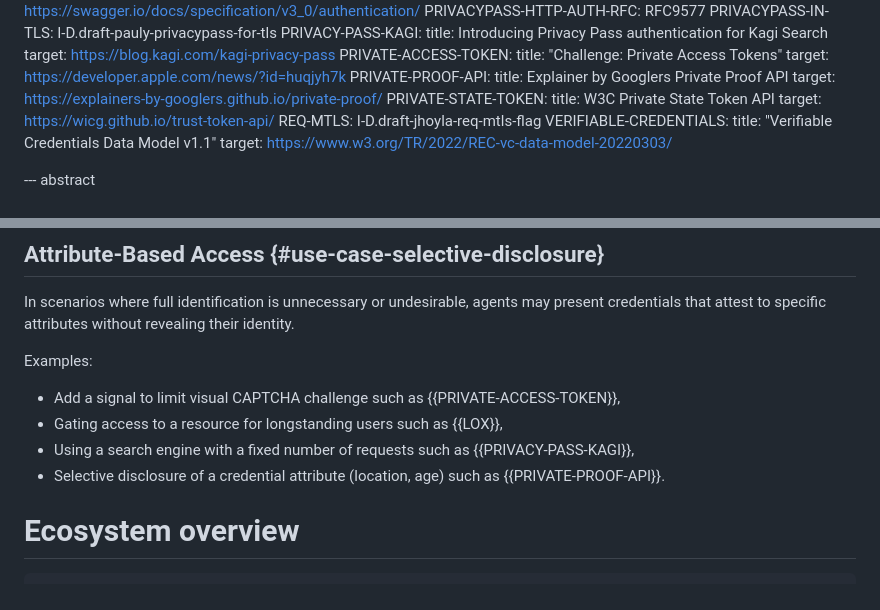
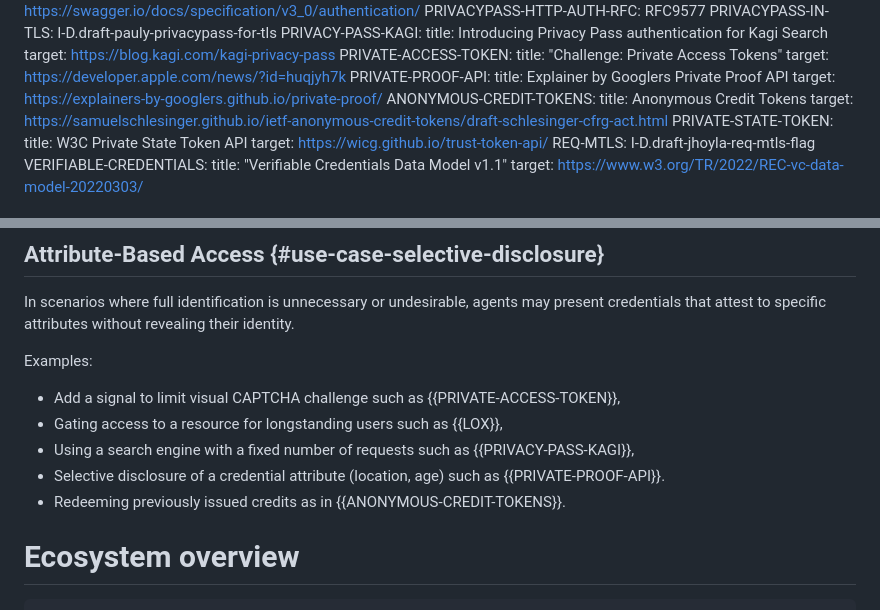
Before and after one commit to thibmeu/draft-meunier-glossary-somehow, a Markdown page: draft-meunier-web-bot-auth-glossary.md, 2 parts joined by grey strips. Drawn GitHub-style.

Commit message:
added anonymous credit tokens

```diff
--- a/draft-meunier-web-bot-auth-glossary.md
+++ b/draft-meunier-web-bot-auth-glossary.md
@@ -76,6 +76,9 @@ informative:
   PRIVATE-PROOF-API:
     title: Explainer by Googlers Private Proof API
     target: https://explainers-by-googlers.github.io/private-proof/
+  ANONYMOUS-CREDIT-TOKENS:
+    title: Anonymous Credit Tokens
+    target: https://samuelschlesinger.github.io/ietf-anonymous-credit-tokens/draft-schlesinger-cfrg-act.html
   PRIVATE-STATE-TOKEN:
     title: W3C Private State Token API
     target: https://wicg.github.io/trust-token-api/
@@ -236,7 +239,7 @@ Examples:
 - Using a search engine with a fixed number of requests such as {{PRIVACY-PASS-KAGI}},
 - Selective disclosure of a credential attribute (location, age) such as
   {{PRIVATE-PROOF-API}}.
-
+- Redeeming previously issued credits as in {{ANONYMOUS-CREDIT-TOKENS}}.
 
 # Ecosystem overview
 
```
